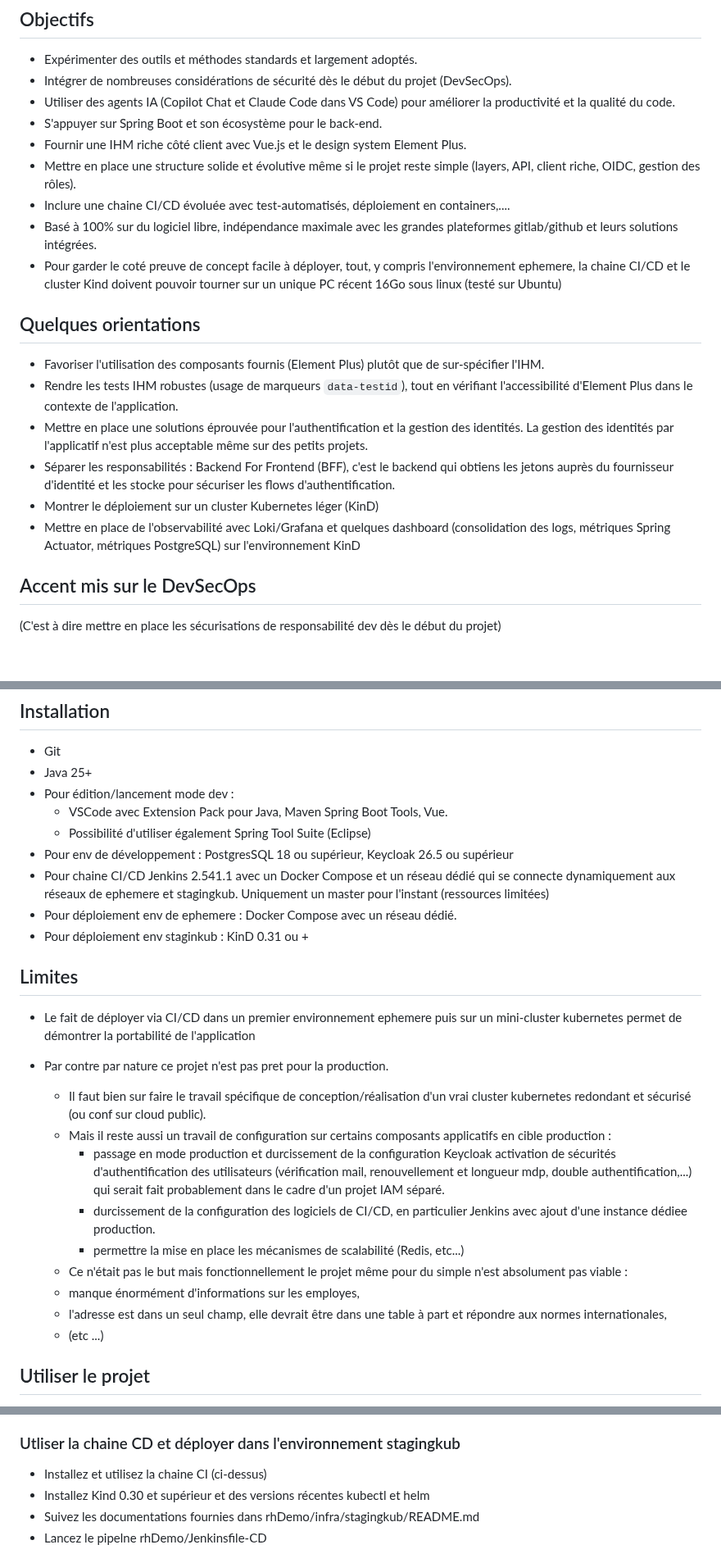
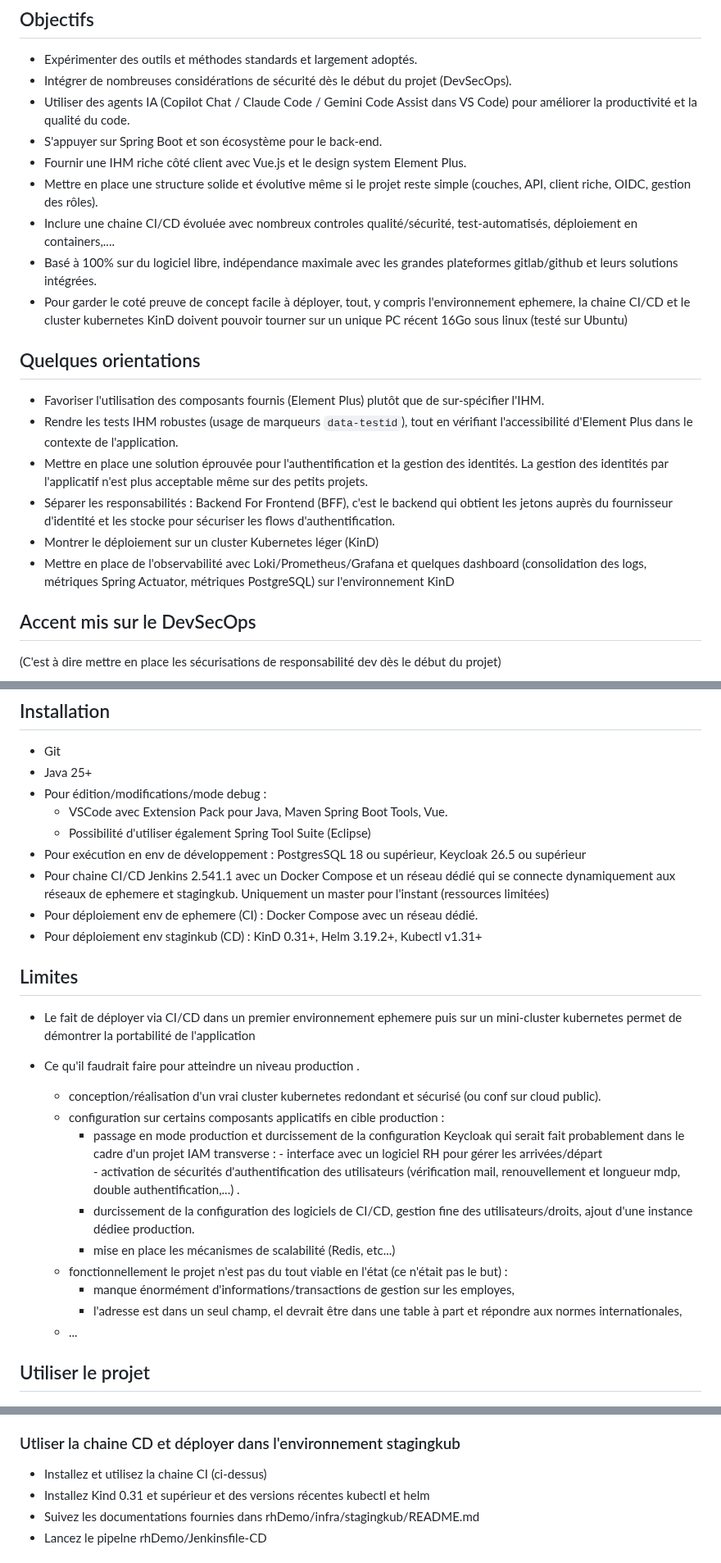
Before and after one commit to leuwen-lc/rhdemo, a Markdown page: README.md, 3 parts joined by grey strips. Shown at 82% size. GitHub-like rendering; blank space fills up the shorter version.

Commit message:
docs : Corrections de forme dans le README
Updated README to reflect changes in AI tools, CI/CD processes, and Kubernetes deployment details.

```diff
--- a/README.md
+++ b/README.md
@@ -6,22 +6,22 @@ Ce dépôt contient un projet école servant de preuve de concept sur un ensembl
 
 - Expérimenter des outils et méthodes standards et largement adoptés.
 - Intégrer de nombreuses considérations de sécurité dès le début du projet (DevSecOps).
-- Utiliser des agents IA (Copilot Chat et Claude Code dans VS Code) pour améliorer la productivité et la qualité du code.
+- Utiliser des agents IA (Copilot Chat / Claude Code / Gemini Code Assist dans VS Code) pour améliorer la productivité et la qualité du code.
 - S'appuyer sur Spring Boot et son écosystème pour le back‑end.
 - Fournir une IHM riche côté client avec Vue.js et le design system Element Plus.
-- Mettre en place une structure solide et évolutive même si le projet reste simple (layers, API, client riche, OIDC, gestion des rôles).
-- Inclure une chaine CI/CD évoluée avec test-automatisés, déploiement en containers,....
+- Mettre en place une structure solide et évolutive même si le projet reste simple (couches, API, client riche, OIDC, gestion des rôles).
+- Inclure une chaine CI/CD évoluée avec nombreux controles qualité/sécurité, test-automatisés, déploiement en containers,....
 - Basé à 100% sur du logiciel libre, indépendance maximale avec les grandes plateformes gitlab/github et leurs solutions intégrées.
-- Pour garder le coté preuve de concept facile à déployer, tout, y compris l'environnement ephemere, la chaine CI/CD et le cluster Kind doivent pouvoir tourner sur un unique PC récent 16Go sous linux (testé sur Ubuntu)
+- Pour garder le coté preuve de concept facile à déployer, tout, y compris l'environnement ephemere, la chaine CI/CD et le cluster kubernetes KinD doivent pouvoir tourner sur un unique PC récent 16Go sous linux (testé sur Ubuntu)
 
 ## Quelques orientations
 
 - Favoriser l'utilisation des composants fournis (Element Plus) plutôt que de sur‑spécifier l'IHM.
 - Rendre les tests IHM robustes (usage de marqueurs `data-testid`), tout en vérifiant l'accessibilité d'Element Plus dans le contexte de l'application.
-- Mettre en place une solutions éprouvée pour l'authentification et la gestion des identités. La gestion des identités par l'applicatif n'est plus acceptable même sur des petits projets.
-- Séparer les responsabilités : Backend For Frontend (BFF), c'est le backend qui obtiens les jetons auprès du fournisseur d'identité et les stocke pour sécuriser les flows d'authentification.
+- Mettre en place une solution éprouvée pour l'authentification et la gestion des identités. La gestion des identités par l'applicatif n'est plus acceptable même sur des petits projets.
+- Séparer les responsabilités : Backend For Frontend (BFF), c'est le backend qui obtient les jetons auprès du fournisseur d'identité et les stocke pour sécuriser les flows d'authentification.
 - Montrer le déploiement sur un cluster Kubernetes léger (KinD)
-- Mettre en place de l'observabilité avec Loki/Grafana et quelques dashboard (consolidation des logs, métriques Spring Actuator, métriques PostgreSQL) sur l'environnement KinD
+- Mettre en place de l'observabilité avec Loki/Prometheus/Grafana et quelques dashboard (consolidation des logs, métriques Spring Actuator, métriques PostgreSQL) sur l'environnement KinD
 
 
 ## Accent mis sur le DevSecOps
@@ -82,28 +87,30 @@ Ce dépôt contient un projet école servant de preuve de concept sur un ensembl
 
 - Git
 - Java 25+
-- Pour édition/lancement mode dev :
+- Pour édition/modifications/mode debug :
   - VSCode avec Extension Pack pour Java, Maven Spring Boot Tools, Vue.
   - Possibilité d'utiliser également Spring Tool Suite (Eclipse)
-- Pour env de développement : PostgresSQL 18 ou supérieur, Keycloak 26.5 ou supérieur
+- Pour exécution en env de développement : PostgresSQL 18 ou supérieur, Keycloak 26.5 ou supérieur
 - Pour chaine CI/CD  Jenkins 2.541.1 avec un Docker Compose et un réseau dédié qui se connecte dynamiquement aux réseaux de ephemere et stagingkub. Uniquement un master pour l'instant (ressources limitées)
-- Pour déploiement env de ephemere : Docker Compose avec un réseau dédié.
-- Pour déploiement env staginkub : KinD 0.31 ou +
+- Pour déploiement env de ephemere (CI) : Docker Compose avec un réseau dédié.
+- Pour déploiement env staginkub (CD) : KinD 0.31+, Helm 3.19.2+, Kubectl v1.31+
 
 ## Limites
 
 - Le fait de déployer via CI/CD dans un premier environnement ephemere puis sur un mini-cluster kubernetes permet de démontrer la portabilité de l'application
 
-- Par contre par nature ce projet n'est pas pret pour la production.
-  - Il faut bien sur faire le travail spécifique de conception/réalisation d'un vrai cluster kubernetes redondant et sécurisé (ou conf sur cloud public).
-  - Mais il reste aussi un travail de configuration sur certains composants applicatifs en cible production :
-    - passage en mode production et durcissement de la configuration Keycloak activation de sécurités d'authentification des utilisateurs (vérification mail, renouvellement et longueur mdp, double authentification,...) qui serait fait probablement dans le cadre d'un projet IAM séparé.
-    - durcissement de la configuration des logiciels de CI/CD, en particulier Jenkins avec ajout d'une instance dédiee production.
-    - permettre la mise en place les mécanismes de scalabilité (Redis, etc...)
-  -  Ce n'était pas le but mais fonctionnellement le projet même pour du simple n'est absolument pas viable :
-  - manque énormément d'informations sur les employes,
-  - l'adresse est dans un seul champ, elle devrait être dans une table à part et répondre aux normes internationales,
-  - (etc ...)
+- Ce qu'il faudrait faire pour atteindre un niveau production .
+  - conception/réalisation d'un vrai cluster kubernetes redondant et sécurisé (ou conf sur cloud public).
+  - configuration sur certains composants applicatifs en cible production :
+      - passage en mode production et durcissement de la configuration Keycloak qui serait fait probablement dans le cadre d'un projet IAM transverse :
+            - interface avec un logiciel RH pour gérer les arrivées/départ
+            - activation de sécurités d'authentification des utilisateurs (vérification mail, renouvellement et longueur mdp, double authentification,...) .
+      - durcissement de la configuration des logiciels de CI/CD, gestion fine des utilisateurs/droits, ajout d'une instance dédiee production.
+      - mise en place les mécanismes de scalabilité (Redis, etc...)
+  - fonctionnellement le projet n'est pas du tout viable en l'état (ce n'était pas le but) :
+      - manque énormément d'informations/transactions de gestion sur les employes,
+      - l'adresse est dans un seul champ, el devrait être dans une table à part et répondre aux normes internationales,
+  - ...
 
 ## Utiliser le projet
 
@@ -127,7 +134,7 @@ Ce dépôt contient un projet école servant de preuve de concept sur un ensembl
 ### Utliser la chaine CD et déployer dans l'environnement stagingkub
 
 - Installez et utilisez la chaine CI (ci-dessus)
-- Installez Kind 0.30 et supérieur et des versions récentes kubectl et helm
+- Installez Kind 0.31 et supérieur et des versions récentes kubectl et helm
 - Suivez les documentations fournies dans rhDemo/infra/stagingkub/README.md
 - Lancez le pipelne rhDemo/Jenkinsfile-CD
 
```
Also changed, not shown: other parts of README.md (+13 -8 lines).
